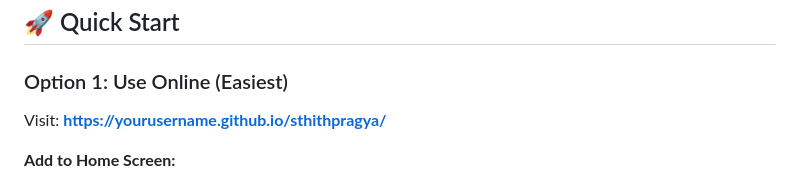
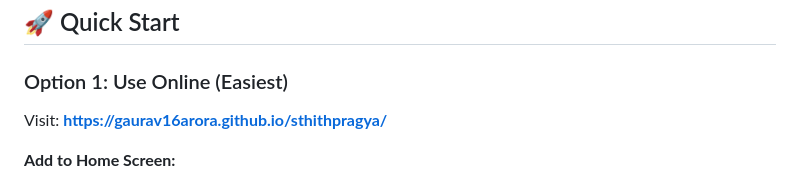
Before and after one commit to gaurav16arora/Sthithpragya, a Markdown page: README.md, the part around one of its changes. Drawn GitHub-style.

Commit message:
Update demo link in README.md

```diff
--- a/README.md
+++ b/README.md
@@ -27,7 +27,7 @@
 
 ### Option 1: Use Online (Easiest)
 
-Visit: **[https://yourusername.github.io/sthithpragya/](https://yourusername.github.io/sthithpragya/)**
+Visit: **[https://gaurav16arora.github.io/sthithpragya/](https://gaurav16arora.github.io/sthithpragya/)**
 
 **Add to Home Screen:**
 - **iOS Safari:** Share button → "Add to Home Screen"
```
Also changed, not shown: other parts of README.md (+1 -1 lines).
